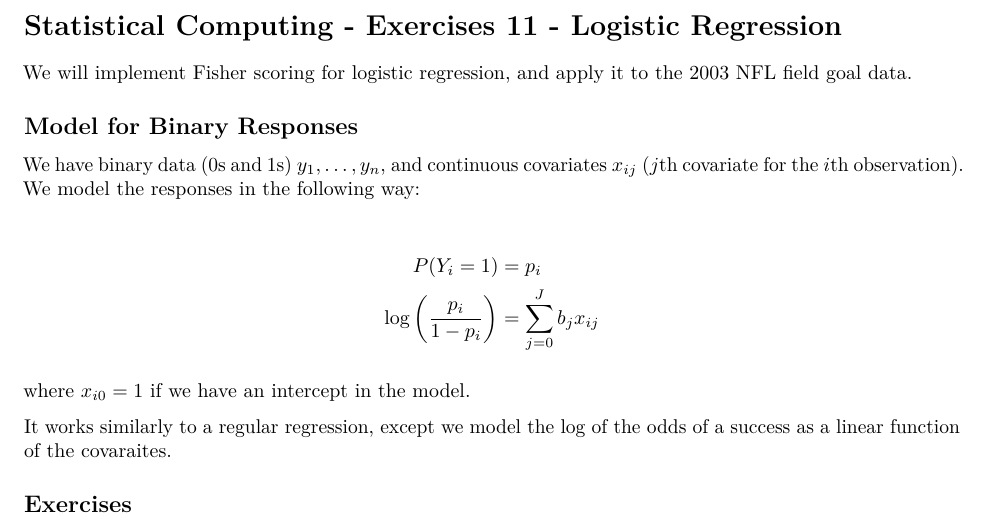
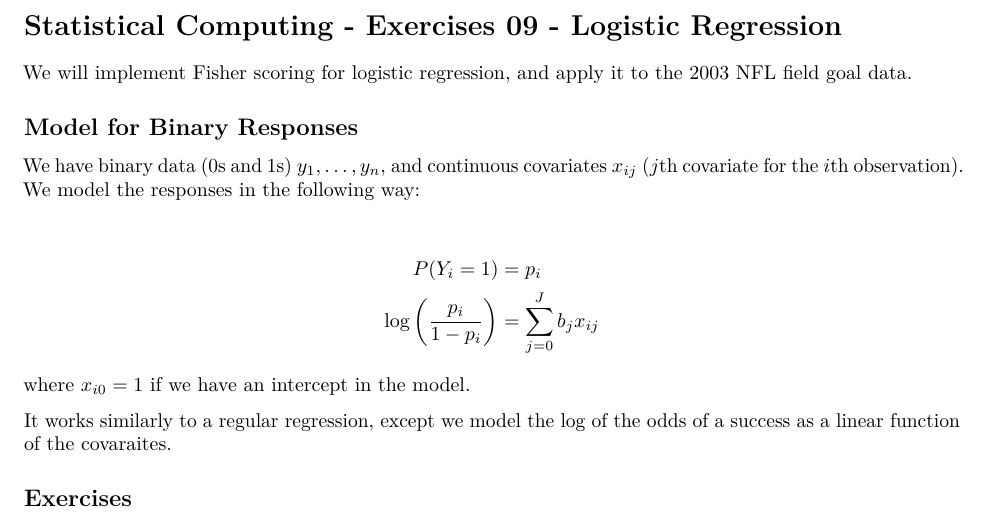
Before and after one commit to averagejoestats/advancedR, an R Markdown document (exercises/ex09_logistic_regression.Rmd): part of the page, cut so that both start at the same text. The pictures show the output file exercises/ex09_logistic_regression.pdf that the author committed with the source.

Commit message:
fix typo

````diff
--- a/exercises/ex09_logistic_regression.Rmd
+++ b/exercises/ex09_logistic_regression.Rmd
@@ -7,7 +7,7 @@ output: pdf_document
 knitr::opts_chunk$set(echo = TRUE)
 ```
 
-# Statistical Computing - Exercises 11 - Logistic Regression
+# Statistical Computing - Exercises 09 - Logistic Regression
 
 We will implement Fisher scoring for logistic regression, and
 apply it to the 2003 NFL field goal data.
````
Also changed, not shown: exercises/ex09_logistic_regression.pdf.
